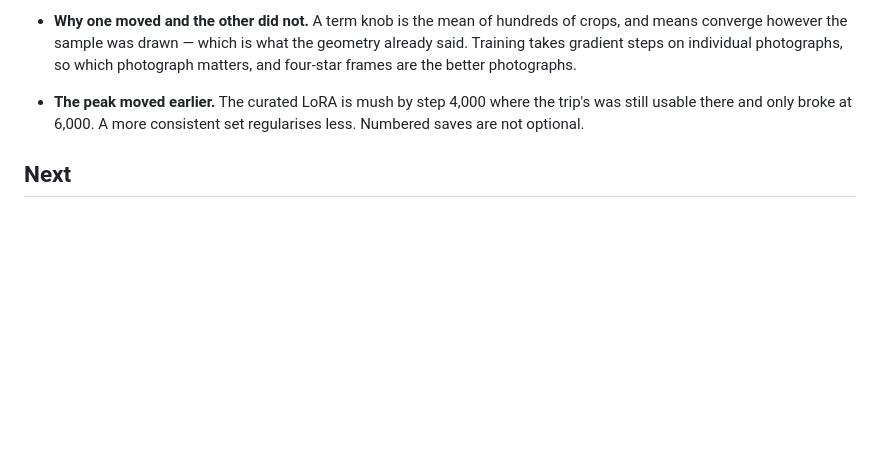
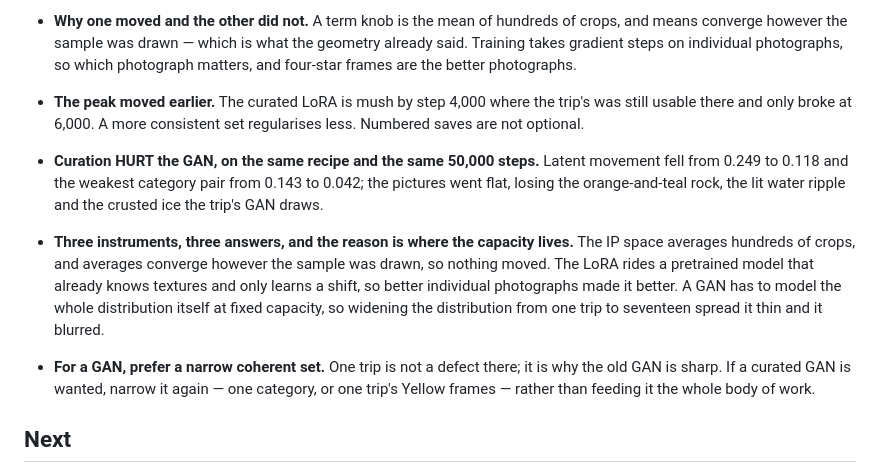
Before and after one commit to AntoineBellemare/latent-lab, a Markdown page: roadmap/texture-diffusion.md, the part around the change. GitHub-like rendering; blank space fills up the shorter version.

Commit message:
Find that curation hurts the GAN it helped the LoRA
Same recipe, same 50,000 steps, the curated set instead of the trip: latent movement fell from
0.249 to 0.118 and the weakest category pair from 0.143 to 0.042. The pictures match the numbers —
the orange-and-teal rock, the lit water ripple and the crusted ice the trip's GAN draws all go flat.

Three instruments have now been rebuilt on the same change and all three answered differently,
which is the useful part. The space averages hundreds of crops and averages converge however the
sample was drawn, so nothing moved. The LoRA rides a pretrained model that already knows textures
and learns only a shift, so better individual photographs made it better. A GAN has to carry the
whole distribution itself at fixed capacity, and widening it from one trip to seventeen spread that
capacity thin.

So one trip was never the GAN's defect; it is why the old one is sharp. A curated GAN wants a
narrower set, not a broader one.

Co-Authored-By: Claude Opus 5 <noreply@anthropic.com>

```diff
--- a/roadmap/texture-diffusion.md
+++ b/roadmap/texture-diffusion.md
@@ -87,6 +87,18 @@ same kind of thing.
   usable there and only broke at 6,000. A more consistent set regularises less. Numbered saves are
   not optional.
 
+- **Curation HURT the GAN, on the same recipe and the same 50,000 steps.** Latent movement fell
+  from 0.249 to 0.118 and the weakest category pair from 0.143 to 0.042; the pictures went flat,
+  losing the orange-and-teal rock, the lit water ripple and the crusted ice the trip's GAN draws.
+- **Three instruments, three answers, and the reason is where the capacity lives.** The IP space
+  averages hundreds of crops, and averages converge however the sample was drawn, so nothing moved.
+  The LoRA rides a pretrained model that already knows textures and only learns a shift, so better
+  individual photographs made it better. A GAN has to model the whole distribution itself at fixed
+  capacity, so widening the distribution from one trip to seventeen spread it thin and it blurred.
+- **For a GAN, prefer a narrow coherent set.** One trip is not a defect there; it is why the old
+  GAN is sharp. If a curated GAN is wanted, narrow it again — one category, or one trip's Yellow
+  frames — rather than feeding it the whole body of work.
+
 ## Next
 
 1. Find the cheapest denoising that still holds detail. That number is what realtime has to afford.
```
